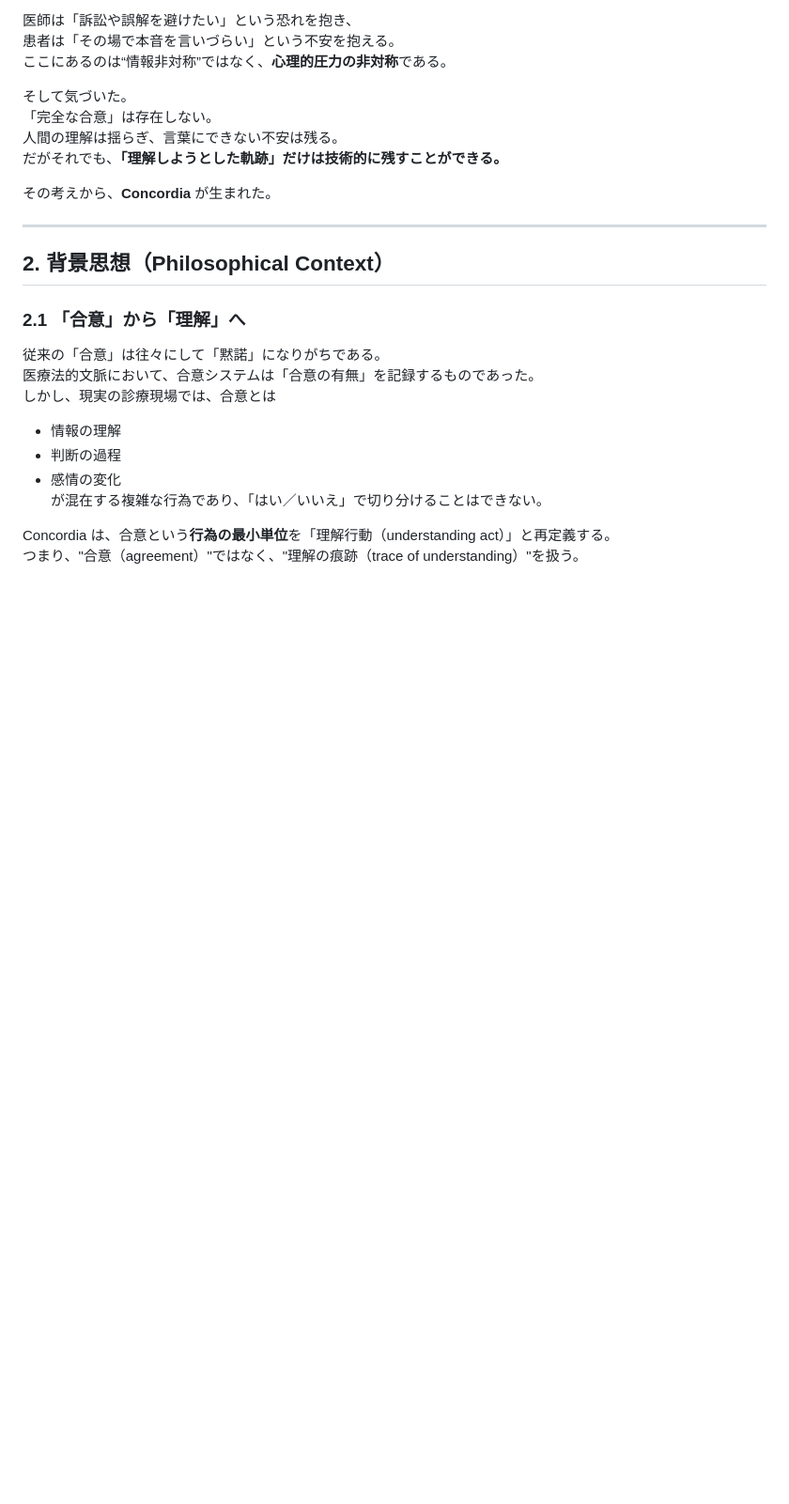
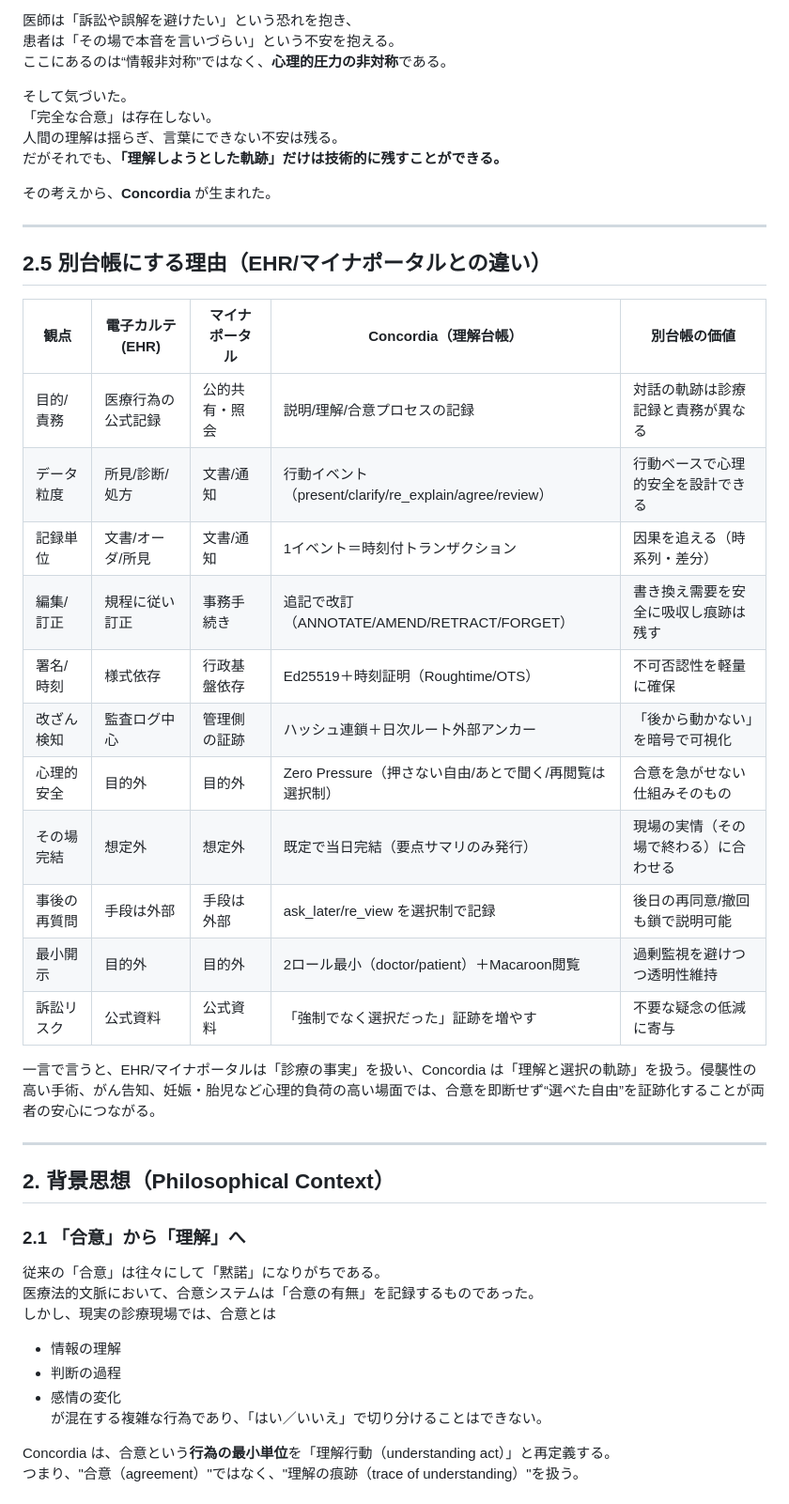
Before and after one commit to Suisan-neki/Concordia, a Markdown page: README.md, the part around the change. Shown at 94% size. Rendered like a GitHub page; blank space fills up the shorter version.

Commit message:
Update documentation: README, security technologies, and value proposition

```diff
--- a/README.md
+++ b/README.md
@@ -43,6 +43,26 @@
 だがそれでも、**「理解しようとした軌跡」だけは技術的に残すことができる。**
 
 その考えから、**Concordia** が生まれた。
+
+---
+
+## 2.5 別台帳にする理由（EHR/マイナポータルとの違い）
+
+| 観点 | 電子カルテ(EHR) | マイナポータル | Concordia（理解台帳） | 別台帳の価値 |
+|---|---|---|---|---|
+| 目的/責務 | 医療行為の公式記録 | 公的共有・照会 | 説明/理解/合意プロセスの記録 | 対話の軌跡は診療記録と責務が異なる |
+| データ粒度 | 所見/診断/処方 | 文書/通知 | 行動イベント（present/clarify/re_explain/agree/review） | 行動ベースで心理的安全を設計できる |
+| 記録単位 | 文書/オーダ/所見 | 文書/通知 | 1イベント＝時刻付トランザクション | 因果を追える（時系列・差分） |
+| 編集/訂正 | 規程に従い訂正 | 事務手続き | 追記で改訂（ANNOTATE/AMEND/RETRACT/FORGET） | 書き換え需要を安全に吸収し痕跡は残す |
+| 署名/時刻 | 様式依存 | 行政基盤依存 | Ed25519＋時刻証明（Roughtime/OTS） | 不可否認性を軽量に確保 |
+| 改ざん検知 | 監査ログ中心 | 管理側の証跡 | ハッシュ連鎖＋日次ルート外部アンカー | 「後から動かない」を暗号で可視化 |
+| 心理的安全 | 目的外 | 目的外 | Zero Pressure（押さない自由/あとで聞く/再閲覧は選択制） | 合意を急がせない仕組みそのもの |
+| その場完結 | 想定外 | 想定外 | 既定で当日完結（要点サマリのみ発行） | 現場の実情（その場で終わる）に合わせる |
+| 事後の再質問 | 手段は外部 | 手段は外部 | ask_later/re_view を選択制で記録 | 後日の再同意/撤回も鎖で説明可能 |
+| 最小開示 | 目的外 | 目的外 | 2ロール最小（doctor/patient）＋Macaroon閲覧 | 過剰監視を避けつつ透明性維持 |
+| 訴訟リスク | 公式資料 | 公式資料 | 「強制でなく選択だった」証跡を増やす | 不要な疑念の低減に寄与 |
+
+一言で言うと、EHR/マイナポータルは「診療の事実」を扱い、Concordia は「理解と選択の軌跡」を扱う。侵襲性の高い手術、がん告知、妊娠・胎児など心理的負荷の高い場面では、合意を即断せず“選べた自由”を証跡化することが両者の安心につながる。
 
 ---
 
```
Also changed, not shown: docs/SECURITY_TECHNOLOGIES.md (+104 -299 lines), docs/VALUE_PROPOSITION.md (+0 -1 lines).
